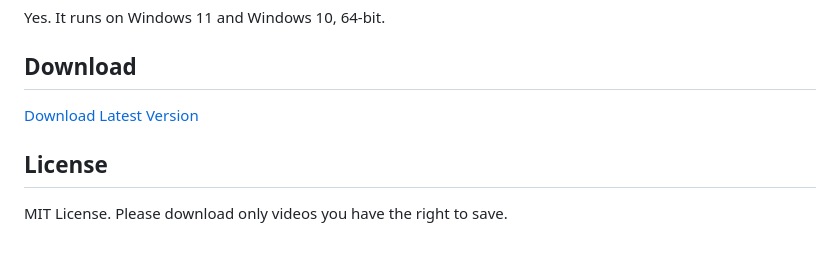
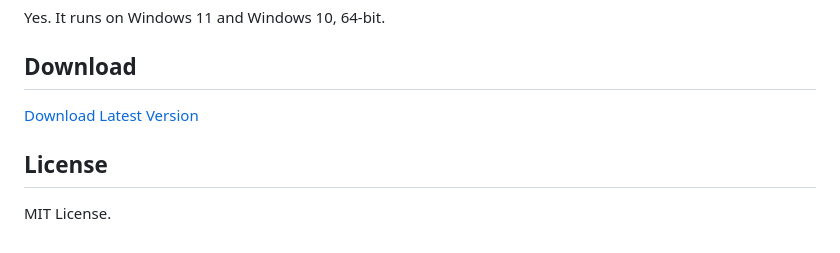
Before and after one commit to DivinerResurrect/cyprys-video-downloader, a Markdown page: README.md, the part around one of its changes. GitHub-like rendering.

```diff
--- a/README.md
+++ b/README.md
@@ -60,4 +60,4 @@ Yes. It runs on Windows 11 and Windows 10, 64-bit.
 
 ## License
 
-MIT License. Please download only videos you have the right to save.
+MIT License.
```
Also changed, not shown: other parts of README.md (+4 -4 lines).
